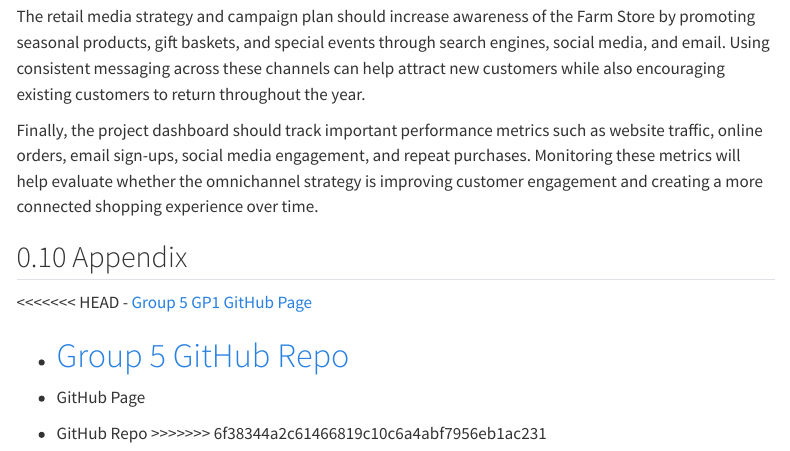
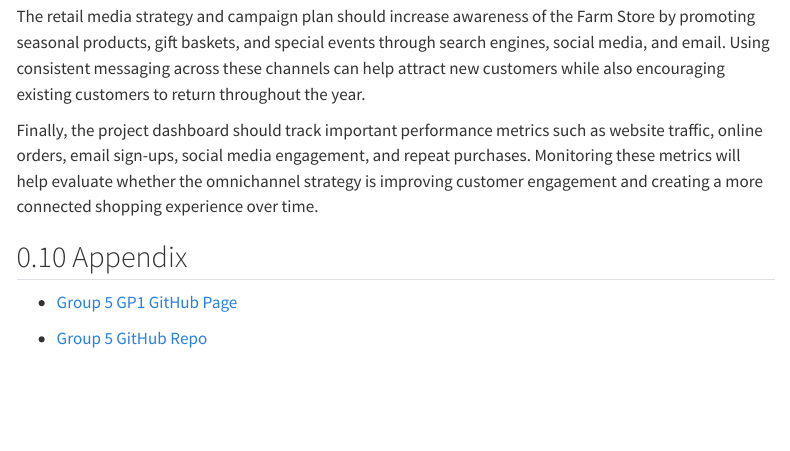
Before and after one commit to lewiswaddell/CPP-Farmstore-Repo, a Quarto document (GP1 - Omnichannel Journey Map (Group 5).qmd): the page in a window 1100 px wide, from 5930 px down. Rendered offline with R 4.5, knitr and Pandoc in place of Quarto, with nearby package versions; menus at the side of the page are left out.

Commit message:
Update GP1 - Omnichannel Journey Map (Group 5).qmd
Appendix errors fixed

```diff
--- a/GP1 - Omnichannel Journey Map (Group 5).qmd
+++ b/GP1 - Omnichannel Journey Map (Group 5).qmd
@@ -162,12 +162,6 @@ Finally, the project dashboard should track important performance metrics such a
 
 ## Appendix
 
-<<<<<<< HEAD
 -   [Group 5 GP1 GitHub Page](https://lewiswaddell.github.io/CPP-Farmstore-Repo/)
 
 -   [Group 5 GitHub Repo](https://github.com/lewiswaddell/CPP-Farmstore-Repo.git)
-=======
--   GitHub Page
-
--   GitHub Repo
->>>>>>> 6f38344a2c61466819c10c6a4abf7956eb1ac231
```
